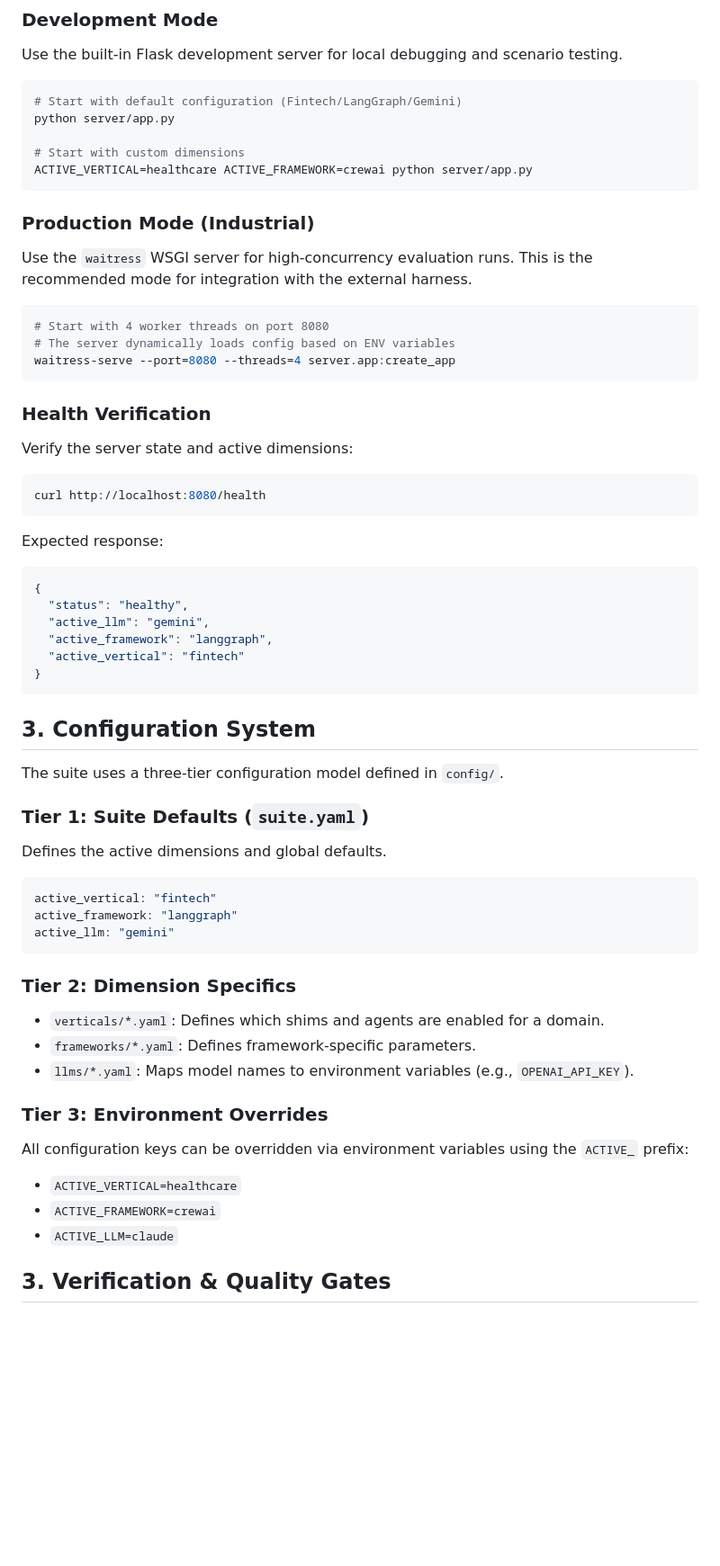
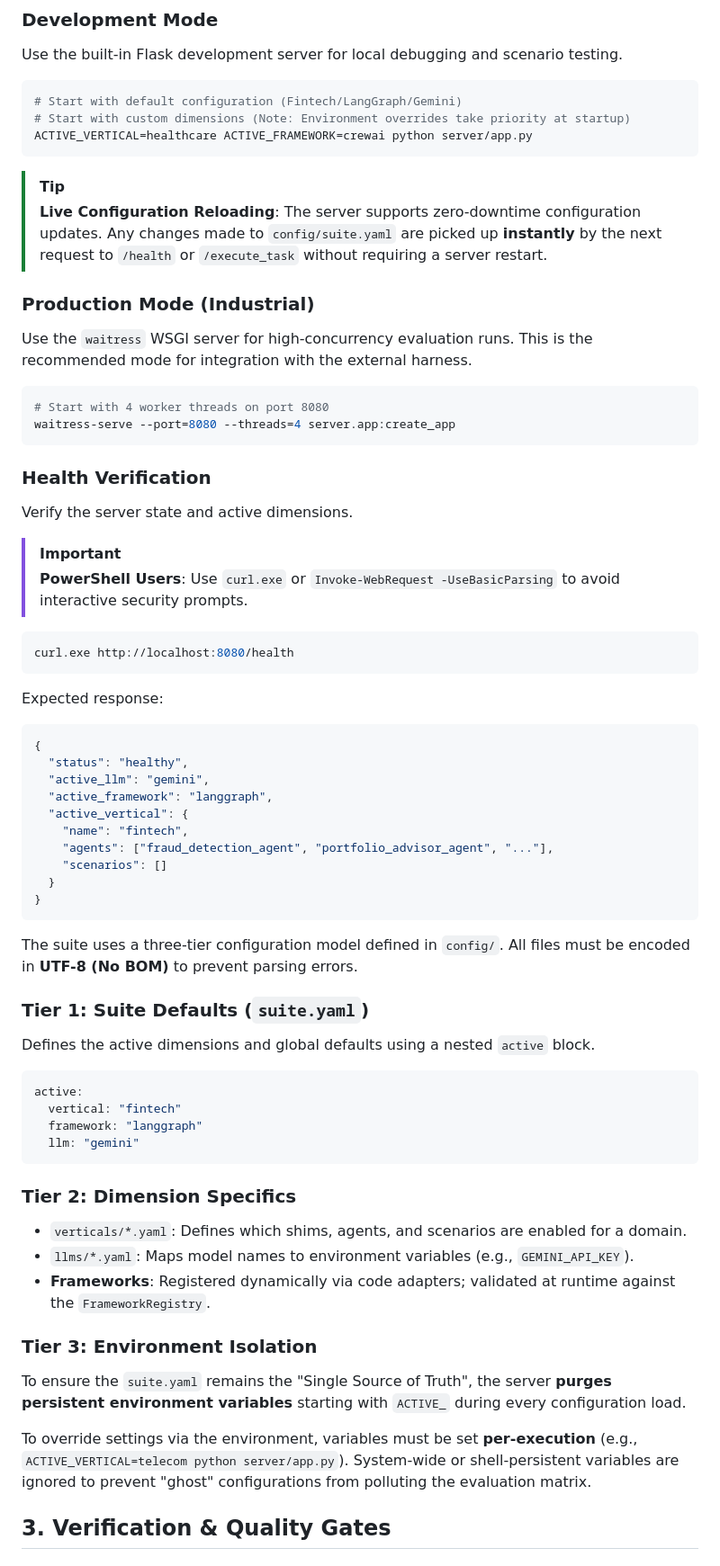
Before and after one commit to agentvos-ai/agentv-tester, a Markdown page: design/OPERATIONS_GUIDE.md, the part around the change. Shown at 90% size. Rendered like a GitHub page; blank space fills up the shorter version.

Commit message:
ops guide

````diff
--- a/design/OPERATIONS_GUIDE.md
+++ b/design/OPERATIONS_GUIDE.md
@@ -24,57 +24,64 @@ pip install -r requirements.txt
 Use the built-in Flask development server for local debugging and scenario testing.
 ```bash
 # Start with default configuration (Fintech/LangGraph/Gemini)
-python server/app.py
-
-# Start with custom dimensions
+# Start with custom dimensions (Note: Environment overrides take priority at startup)
 ACTIVE_VERTICAL=healthcare ACTIVE_FRAMEWORK=crewai python server/app.py
 ```
+
+> [!TIP]
+> **Live Configuration Reloading**: The server supports zero-downtime configuration updates. Any changes made to `config/suite.yaml` are picked up **instantly** by the next request to `/health` or `/execute_task` without requiring a server restart.
 
 ### Production Mode (Industrial)
 Use the `waitress` WSGI server for high-concurrency evaluation runs. This is the recommended mode for integration with the external harness.
 ```bash
 # Start with 4 worker threads on port 8080
-# The server dynamically loads config based on ENV variables
 waitress-serve --port=8080 --threads=4 server.app:create_app
 ```
 
 ### Health Verification
-Verify the server state and active dimensions:
+Verify the server state and active dimensions.
+
+> [!IMPORTANT]
+> **PowerShell Users**: Use `curl.exe` or `Invoke-WebRequest -UseBasicParsing` to avoid interactive security prompts.
+
 ```bash
-curl http://localhost:8080/health
+curl.exe http://localhost:8080/health
 ```
+
 Expected response:
 ```json
 {
   "status": "healthy",
   "active_llm": "gemini",
   "active_framework": "langgraph",
-  "active_vertical": "fintech"
+  "active_vertical": {
+    "name": "fintech",
+    "agents": ["fraud_detection_agent", "portfolio_advisor_agent", "..."],
+    "scenarios": []
+  }
 }
 ```
 
-## 3. Configuration System
-
-The suite uses a three-tier configuration model defined in `config/`.
+The suite uses a three-tier configuration model defined in `config/`. All files must be encoded in **UTF-8 (No BOM)** to prevent parsing errors.
 
 ### Tier 1: Suite Defaults (`suite.yaml`)
-Defines the active dimensions and global defaults.
+Defines the active dimensions and global defaults using a nested `active` block.
 ```yaml
-active_vertical: "fintech"
-active_framework: "langgraph"
-active_llm: "gemini"
+active:
+  vertical: "fintech"
+  framework: "langgraph"
+  llm: "gemini"
 ```
 
 ### Tier 2: Dimension Specifics
-- `verticals/*.yaml`: Defines which shims and agents are enabled for a domain.
-- `frameworks/*.yaml`: Defines framework-specific parameters.
-- `llms/*.yaml`: Maps model names to environment variables (e.g., `OPENAI_API_KEY`).
+- `verticals/*.yaml`: Defines which shims, agents, and scenarios are enabled for a domain.
+- `llms/*.yaml`: Maps model names to environment variables (e.g., `GEMINI_API_KEY`).
+- **Frameworks**: Registered dynamically via code adapters; validated at runtime against the `FrameworkRegistry`.
 
-### Tier 3: Environment Overrides
-All configuration keys can be overridden via environment variables using the `ACTIVE_` prefix:
-- `ACTIVE_VERTICAL=healthcare`
-- `ACTIVE_FRAMEWORK=crewai`
-- `ACTIVE_LLM=claude`
+### Tier 3: Environment Isolation
+To ensure the `suite.yaml` remains the "Single Source of Truth", the server **purges persistent environment variables** starting with `ACTIVE_` during every configuration load.
+
+To override settings via the environment, variables must be set **per-execution** (e.g., `ACTIVE_VERTICAL=telecom python server/app.py`). System-wide or shell-persistent variables are ignored to prevent "ghost" configurations from polluting the evaluation matrix.
 
 ## 3. Verification & Quality Gates
 
````
